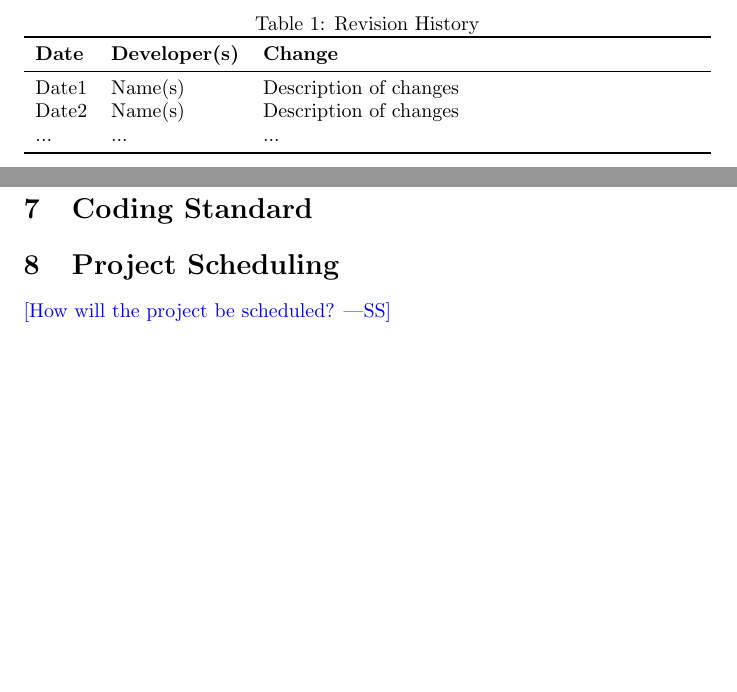
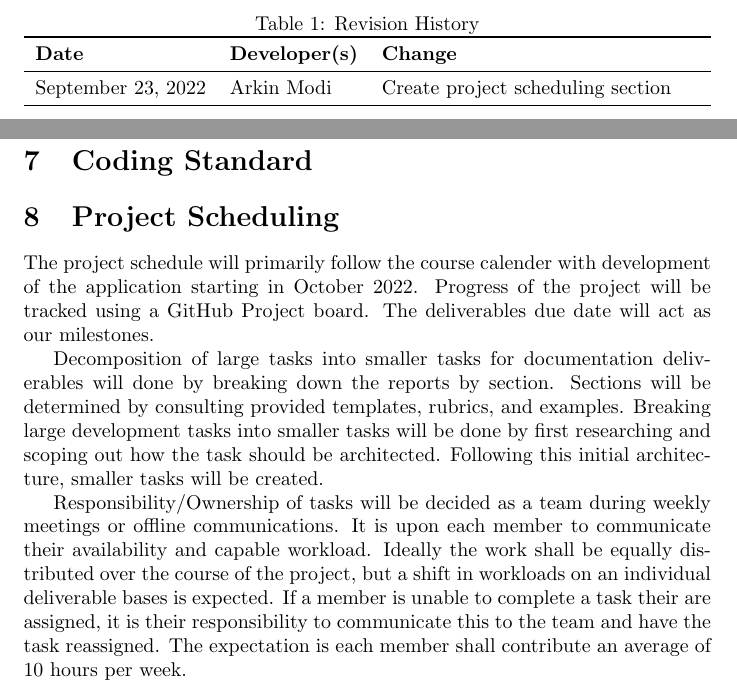
Before and after one commit to arkinmodi/project-sayyara, a LaTeX document (docs/DevelopmentPlan/DevelopmentPlan.tex): two parts of pages 1 and 3 of 3, joined at a grey line, cut so that both start at the same text, the shorter picture padded with empty space. Compiled offline with pdfLaTeX.

Commit message:
Add project scheduling section
Close https://github.com/arkinmodi/project-sayyara/issues/28

```diff
--- a/docs/DevelopmentPlan/DevelopmentPlan.tex
+++ b/docs/DevelopmentPlan/DevelopmentPlan.tex
@@ -20,9 +20,7 @@
 \toprule
 \textbf{Date} & \textbf{Developer(s)} & \textbf{Change}\\
 \midrule
-Date1 & Name(s) & Description of changes\\
-Date2 & Name(s) & Description of changes\\
-... & ... & ...\\
+September 23, 2022 & Arkin Modi & Create project scheduling section\\
 \bottomrule
 \end{tabularx}
 \end{table}
@@ -72,6 +70,23 @@ you will be able to overcome this risk?
 
 \section{Project Scheduling}
 
-\wss{How will the project be scheduled?}
+% \wss{How will the project be scheduled?}
+
+The project schedule will primarily follow the course calender with development of the application
+starting in October 2022. Progress of the project will be tracked using a GitHub Project board. The
+deliverables due date will act as our milestones.
+
+Decomposition of large tasks into smaller tasks for documentation deliverables will done by breaking
+down the reports by section. Sections will be determined by consulting provided templates, rubrics,
+and examples. Breaking large development tasks into smaller tasks will be done by first researching
+and scoping out how the task should be architected. Following this initial architecture, smaller
+tasks will be created.
+
+Responsibility/Ownership of tasks will be decided as a team during weekly meetings or offline
+communications. It is upon each member to communicate their availability and capable workload.
+Ideally the work shall be equally distributed over the course of the project, but a shift in
+workloads on an individual deliverable bases is expected. If a member is unable to complete a task
+their are assigned, it is their responsibility to communicate this to the team and have the task
+reassigned. The expectation is each member shall contribute an average of 10 hours per week.
 
 \end{document}
```
